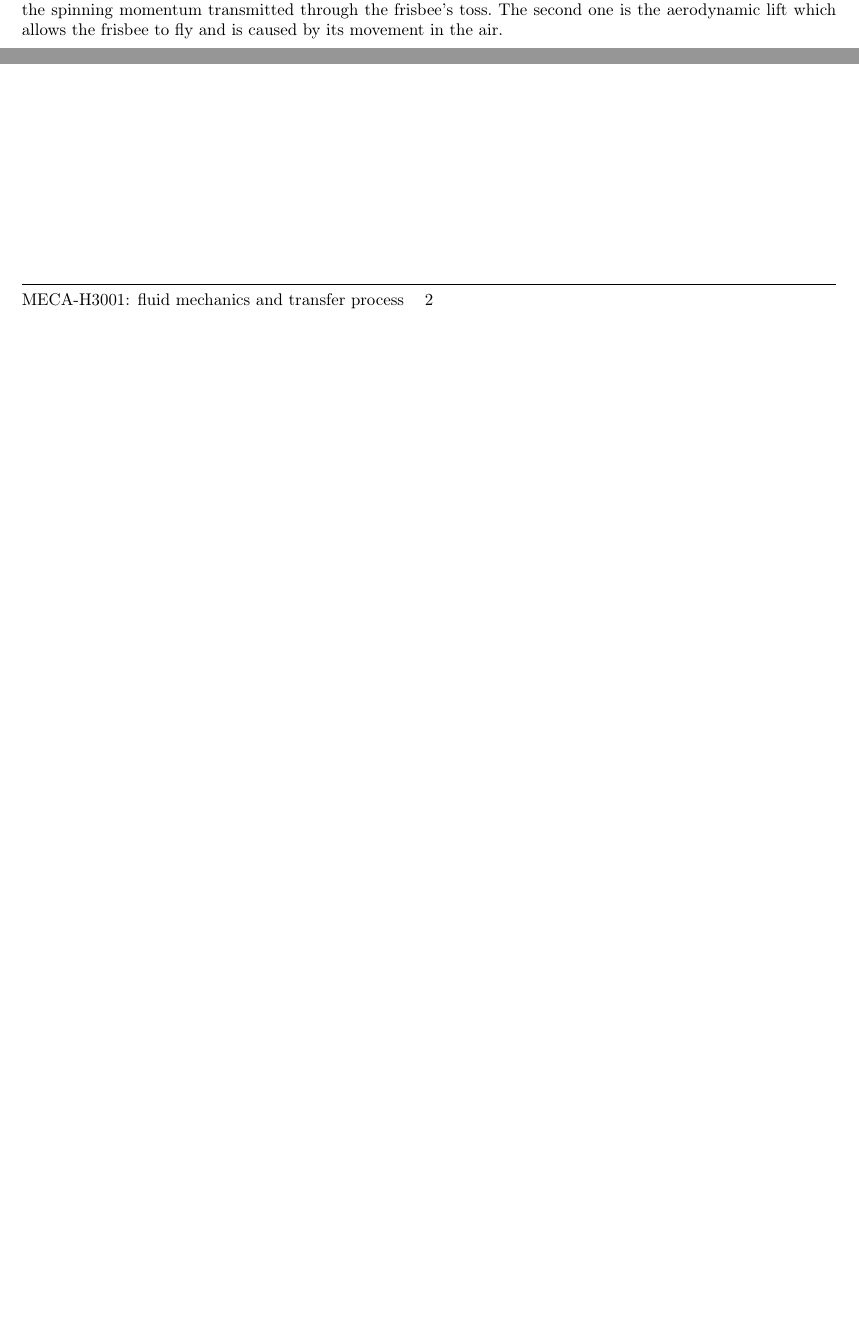
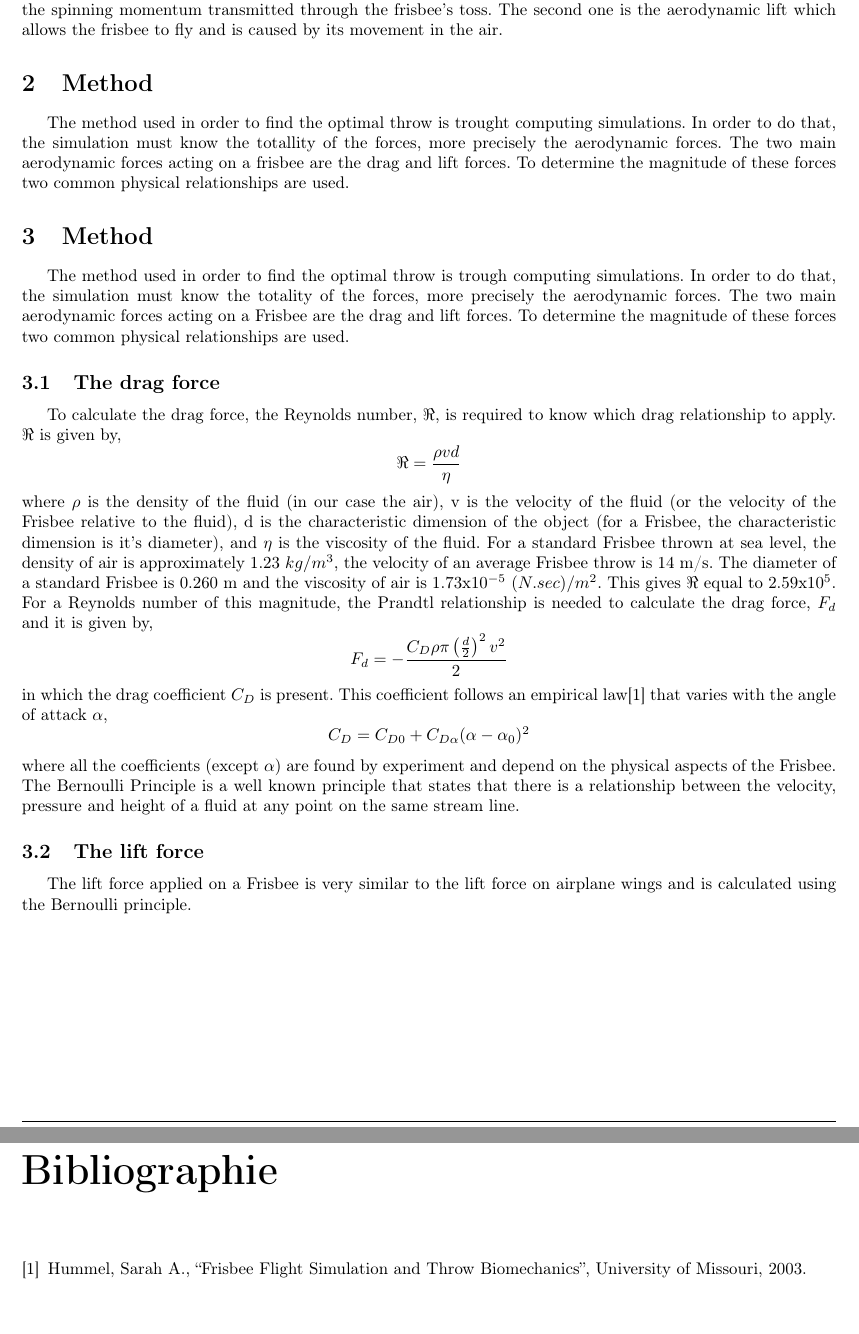
Before and after one commit to azimgivron/StudyOfTheAirFlowAroundaFrisbee, a LaTeX document (report.tex): two parts of page 3 of 3 before the commit and two parts of pages 3 and 4 of 4 after it, joined at a grey line, cut so that both start at the same text, the shorter picture padded with empty space. Compiled offline with pdfLaTeX.

Commit message:
d
J'ai écrit un début mais je n'ai pas fini. Je vais finir pour ce soir. Lis peut-être le début et dis moi si je suis dans le bon.

```diff
--- a/report.tex
+++ b/report.tex
@@ -9,6 +9,7 @@
 \usepackage{fancyhdr} % headers and footers
 \usepackage{graphicx}
 \usepackage[left=2cm,right=2cm,top=2cm,bottom=2cm]{geometry}
+\usepackage[nottoc]{tocbibind}
 
 
 \author{Anuta Christian,Givron Azim}
@@ -57,4 +58,33 @@
 \newpage
 \section{Introduction}
 The frisbee is one of the objects that was invented decades ago and which is still used today. It is a source of amusement for kids and grown-ups, but also leads to new sports such as the ultimate frisbee or the disc golf. The particular shape of the frisbee allows it to glide for really long distances but to make the most of this shape, the toss has to be well oriented. In order to find the optimal angle, we need to use two basic’s physical concepts. The first one is the gyroscopic effect which tends towards to stabilize the flight and is simply due to the spinning momentum transmitted through the frisbee’s toss. The second one is the aerodynamic lift which allows the frisbee to fly and is caused by its movement in the air.
+\section{Method}
+The method used in order to find the optimal throw is trought computing simulations. In order to do that, the simulation must know the totallity of the forces, more precisely the aerodynamic forces. The two main aerodynamic forces acting on a frisbee are the drag and lift forces. To determine the magnitude of these forces two common physical relationships are used.
+
+\section{Method}
+The method used in order to find the optimal throw is trough computing simulations. In order to do that, the simulation must know the totality of the forces, more precisely the aerodynamic forces. The two main aerodynamic forces acting on a Frisbee are the drag and lift forces. To determine the magnitude of these forces two common physical relationships are used.
+
+\subsection{The drag force}
+To calculate the drag force, the Reynolds number, $\Re$, is required to know which drag relationship to apply. $\Re$ is given by,
+\[\Re = \frac{\rho v d}{\eta}\]
+where $\rho$ is the density of the fluid (in our case the air), v is the velocity of the fluid (or the velocity of the Frisbee relative to the fluid), d is the characteristic dimension of the object (for a Frisbee, the characteristic dimension is it’s diameter), and $\eta$ is the viscosity of the fluid. For a standard Frisbee thrown at sea level, the density of air is approximately 1.23 $kg/m^3$, the velocity of an average Frisbee throw is 14 m/s. The diameter of a standard Frisbee is 0.260 m and the viscosity of air is 1.73x$10^{-5}$ $(N.sec)/m^2$. This gives $\Re$ equal to 2.59x$10^5$. For a Reynolds number of this magnitude, the Prandtl relationship is needed to calculate the drag force, $F_d$ and it is given by,
+\[F_d = - \frac{C_D \rho \pi \left(\frac{d}{2}\right)^2 v^2}{2}\]
+in which the drag coefficient $C_D$ is present. This coefficient follows an empirical law\cite{art1} that varies with the angle of attack $\alpha$,
+\[C_D = C_{D0} + C_{D\alpha}(\alpha-\alpha_0)^2\]
+where all the coefficients (except $\alpha$) are found by experiment and depend on the physical aspects of the Frisbee. The Bernoulli Principle is a well known principle that states that there is a relationship between the velocity, pressure and height of a fluid at any point on the same stream line.
+
+\subsection{The lift force}
+
+The lift force applied on a Frisbee is very similar to the lift force on
+airplane wings and is calculated using the Bernoulli principle.
+
+\begin{thebibliography}{9}
+
+\bibitem{art1}
+  Hummel, Sarah A.,
+  “Frisbee Flight Simulation and Throw Biomechanics”,
+  University of Missouri,
+  2003.
+
+\end{thebibliography}
 \end{document}
```
